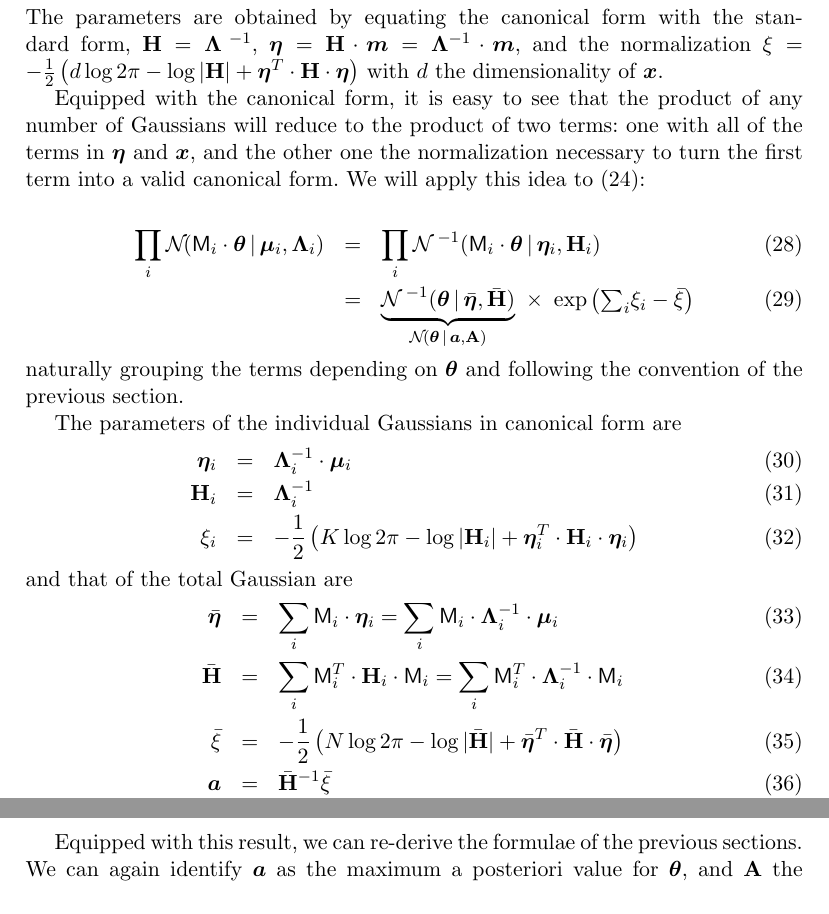
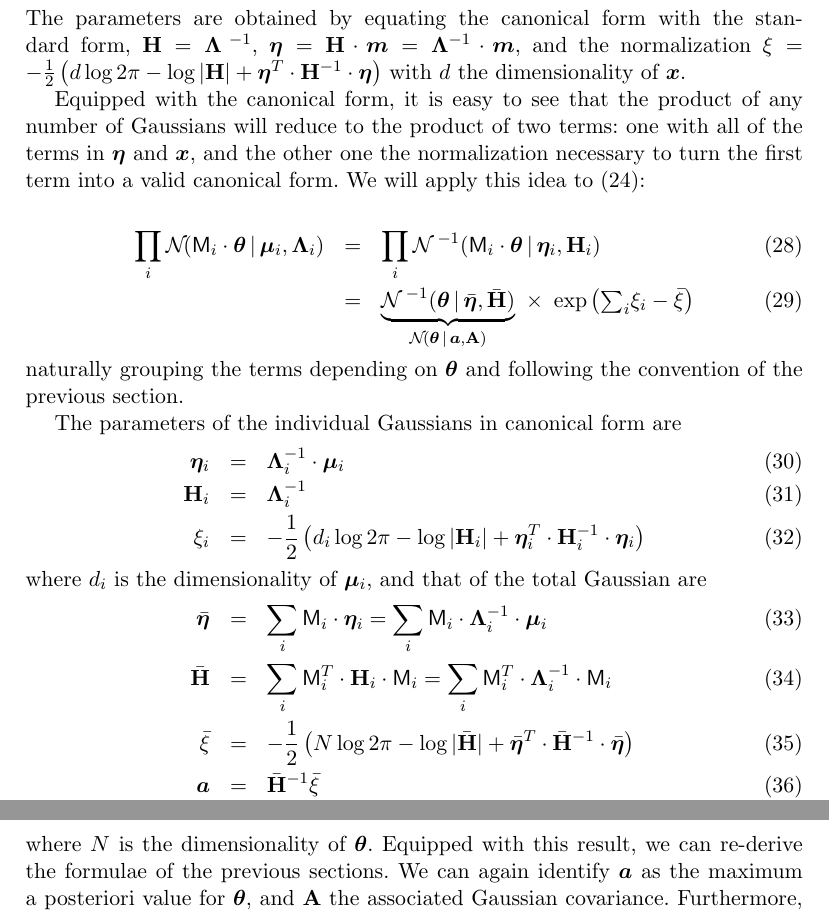
Before and after one commit to davidwhogg/GaussianProductRefactor, a LaTeX document (products/products.tex): two parts of pages 8 and 9 of 9, joined at a grey line, cut so that both start at the same text. Compiled offline with pdfLaTeX.

Commit message:
Fixed some typos in the normalization of the canonical forms

```diff
--- a/products/products.tex
+++ b/products/products.tex
@@ -567,7 +567,7 @@ For a multivariate Gaussian $\normal(\vx\given\vm,\tLambda)$, the canonical form
 ~ ,
 \end{equation}
 The parameters are obtained by equating the canonical form with the standard form, $\tH = \tLambda^{\ -1}$, $\veta = \tH\cdot \vm = \tLambda^{-1}\cdot \vm$, and the normalization
-$\xi = -\frac{1}{2}\left( d\log 2\pi -\log|\tH| + \veta^T \cdot \tH\cdot \veta \right)$
+$\xi = -\frac{1}{2}\left( d\log 2\pi -\log|\tH| + \veta^T \cdot \tH\inv\cdot \veta \right)$
 with $d$ the dimensionality of $\vx$.
 
 Equipped with the canonical form, it is easy to see that the product of any number of Gaussians will reduce to the product of two terms: one with all of the terms in $\veta$ and $\vx$, and the other one the normalization necessary to turn the first term into a valid canonical form. We will apply this idea to (\ref{eq:generalgaussianproduct}):
@@ -583,17 +583,17 @@ The parameters of the individual Gaussians in canonical form are
 \begin{eqnarray}
 \veta_i &=& \tLambda_i^{-1} \cdot \vmu_i \\
 \tH_i  &=& \tLambda_i^{-1}\\
-\xi_i &=& -\frac{1}{2}\left( K\log 2\pi -\log|\tH_i| + \veta_i^T \cdot \tH_i\cdot \veta_i \right)
+\xi_i &=& -\frac{1}{2}\left( d_i \log 2\pi -\log|\tH_i| + \veta_i^T \cdot \tH_i\inv\cdot \veta_i \right)
 \end{eqnarray}
-and that of the total Gaussian are
+where $d_i$ is the dimensionality of $\vmu_i$, and that of the total Gaussian are
 \begin{eqnarray}
 \bar{\veta} &=& \sum_i \mM_i \cdot \veta_i = \sum_i \mM_i \cdot  \tLambda_i^{-1} \cdot \vmu_i  \\
 \bar{\tH} &=& \sum_i  \mM_i^T\cdot \tH_i\cdot \mM_i = \sum_i  \mM_i^T\cdot \tLambda_i^{-1}\cdot \mM_i \\
- \bar{\xi} &=&  -\frac{1}{2}\left( N\log 2\pi -\log|\bar{\tH} | + \bar{\veta}^T \cdot \bar{\tH}\cdot \bar{\veta} \right)\\
+ \bar{\xi} &=&  -\frac{1}{2}\left( N\log 2\pi -\log|\bar{\tH} | + \bar{\veta}^T \cdot \bar{\tH}\inv\cdot \bar{\veta} \right)\\
 \va &=&  \bar{\tH}^{-1} \bar{\xi} \\
 \tA &=& \bar{\tH}^{-1}
 \end{eqnarray}
-
+where $N$ is the dimensionality of $\vtheta$.
 Equipped with this result, we can re-derive the formulae of the previous sections.
 We can again identify $\va$ as the maximum a posteriori value for $\vtheta$, and $\tA$ the associated Gaussian covariance.
 Furthermore, the term $ \normal(\vtheta\given\va,\tA) $ reduces to one when marginalizing over $\vtheta$, and we are left with the \FML, $ \exp\left(\textstyle{\sum_i} \xi_i - \bar{\xi} \right)$.
```
